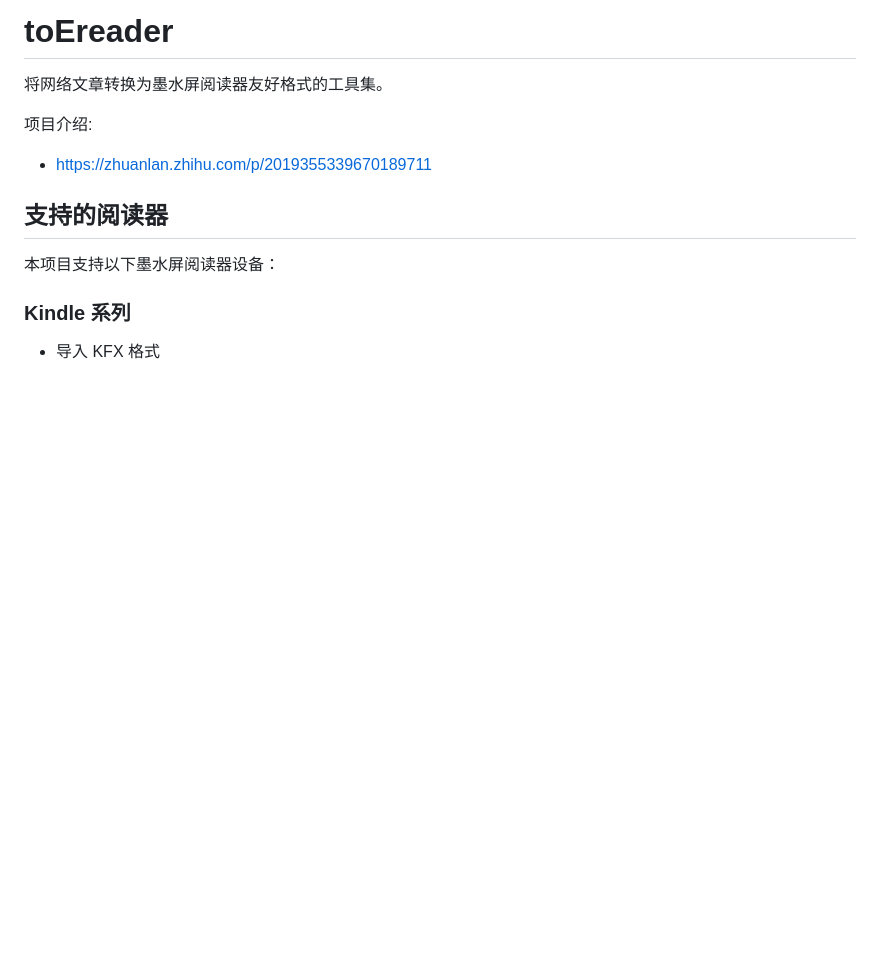
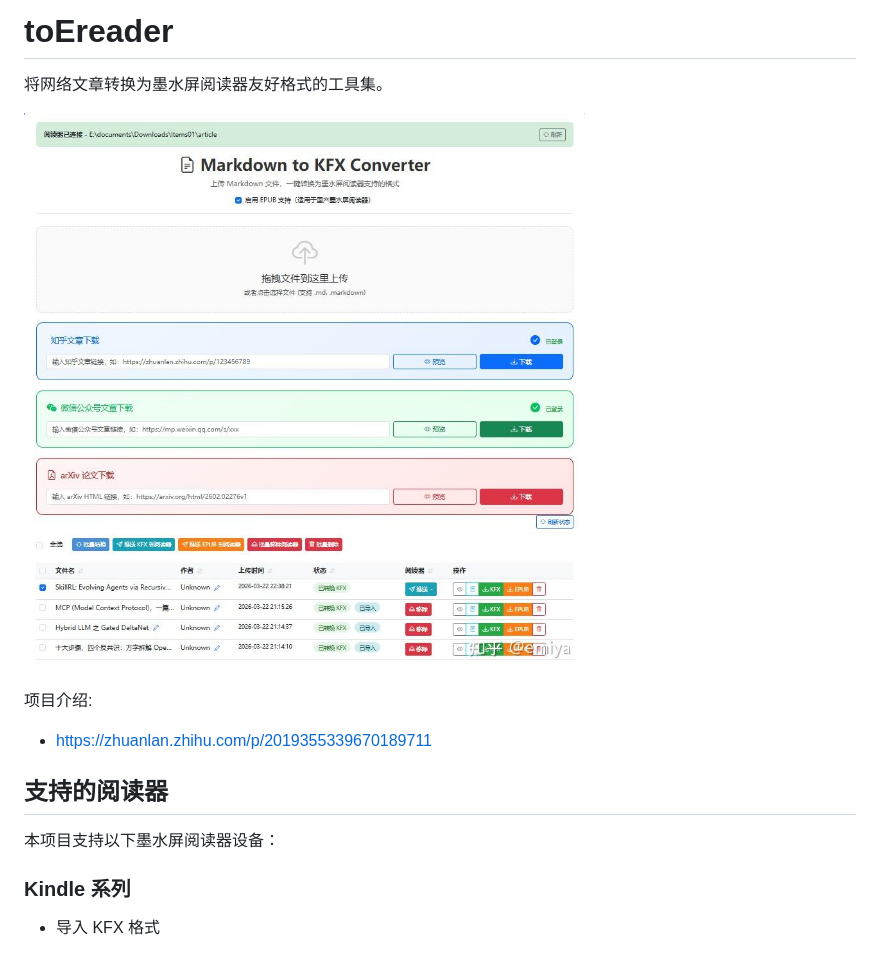
Before and after one commit to ia-xu/SendArticle2Ereader, a Markdown page: README.md, the part around the change. Drawn GitHub-style; pictures changed too: articles/img.png (added); blank space fills up the shorter version.

```diff
--- a/README.md
+++ b/README.md
@@ -1,6 +1,9 @@
 # toEreader
 
 将网络文章转换为墨水屏阅读器友好格式的工具集。
+
+![img.png](articles/img.png)
+
 
 项目介绍:
   - https://zhuanlan.zhihu.com/p/2019355339670189711
```
